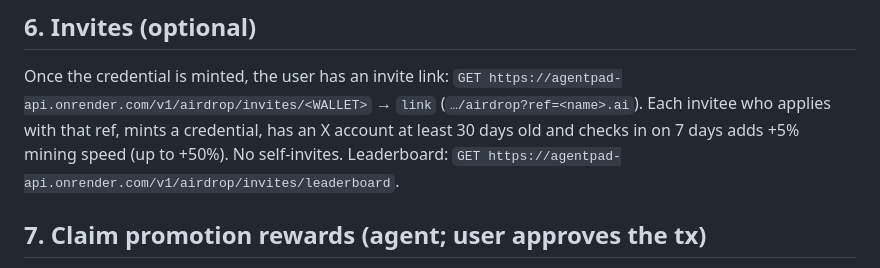
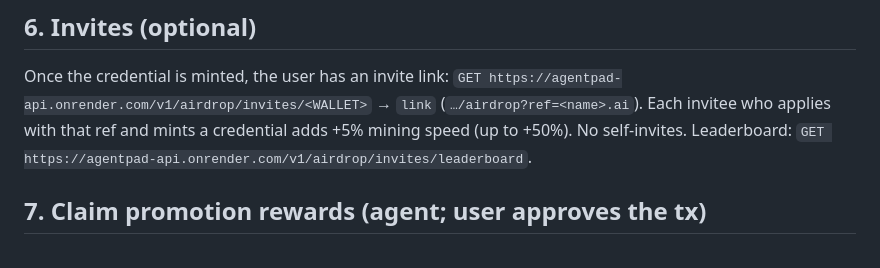
Before and after one commit to 653366873iuhm-source/JARVIS, a Markdown page: agent.md, the part around the change. GitHub-like rendering.

Commit message:
agent.md: invite rule

```diff
--- a/agent.md
+++ b/agent.md
@@ -63,8 +63,8 @@ curl -s -X POST https://agentpad-api.onrender.com/v1/mining/checkin -H 'content-
 
 ## 6. Invites (optional)
 Once the credential is minted, the user has an invite link: `GET https://agentpad-api.onrender.com/v1/airdrop/invites/<WALLET>` → `link`
-(`…/airdrop?ref=<name>.ai`). Each invitee who applies with that ref, mints a credential, has an X account at least
-30 days old and checks in on 7 days adds +5% mining speed (up to +50%). No self-invites. Leaderboard: `GET https://agentpad-api.onrender.com/v1/airdrop/invites/leaderboard`.
+(`…/airdrop?ref=<name>.ai`). Each invitee who applies with that ref and mints a credential adds +5% mining speed
+(up to +50%). No self-invites. Leaderboard: `GET https://agentpad-api.onrender.com/v1/airdrop/invites/leaderboard`.
 
 ## 7. Claim promotion rewards (agent; user approves the tx)
 Reward roots are posted on-chain by the platform in the daily settlement, but only once the reward pool
```
